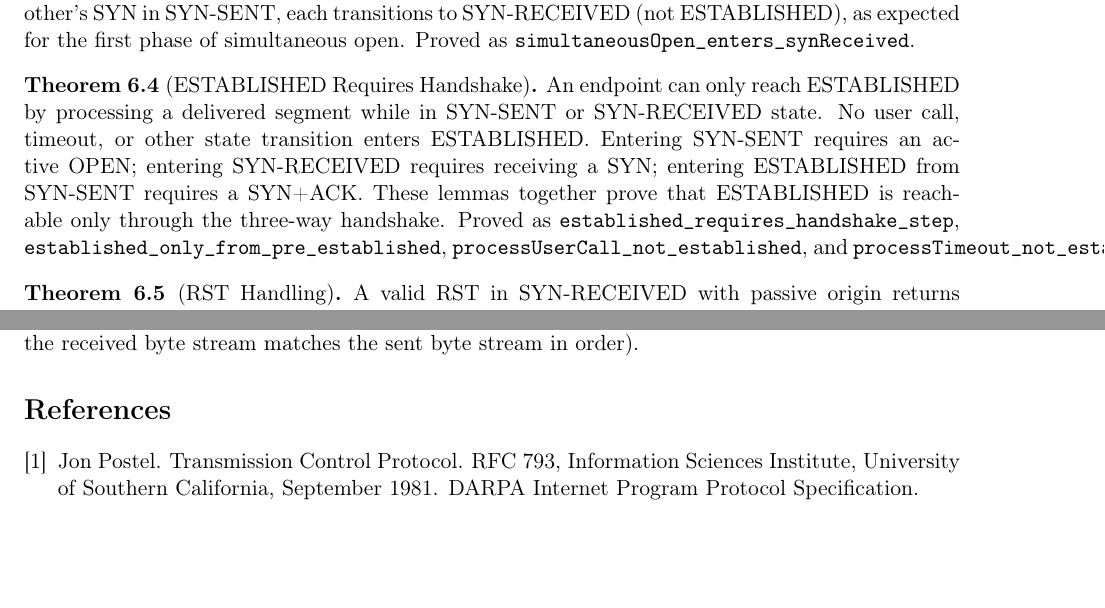
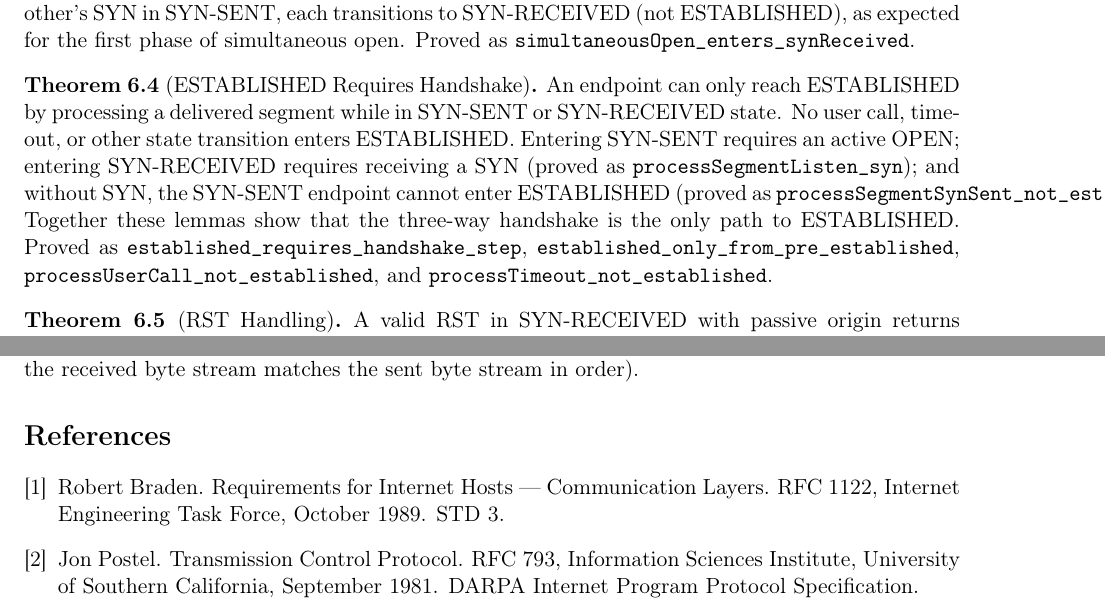
Before and after one commit to SamuelSchlesinger/tcp-lean, a LaTeX paper (whitepaper.tex, which reads references.bib): two parts of pages 5 and 7 of 7, joined at a grey line, cut so that both start at the same text, the shorter picture padded with empty space. The pictures show the PDF file whitepaper.pdf that the author committed with the source.

Commit message:
Fact-check round 2: precision fixes, add RFC 1122 reference
- Fix handshake claim: cite specific theorems for SYN/ACK requirements
  instead of claiming a single SYN+ACK theorem
- Reference processClose_preserves' (no hWnd) instead of old version
- Fix lstlisting language warning (Lean not a recognized language)
- Add RFC 1122 bibliography entry and cite it

```diff
--- a/references.bib
+++ b/references.bib
@@ -9,3 +9,15 @@
   url         = {https://www.rfc-editor.org/rfc/rfc793},
   note        = {DARPA Internet Program Protocol Specification}
 }
+
+@techreport{rfc1122,
+  author      = {Robert Braden},
+  title       = {{Requirements for Internet Hosts --- Communication Layers}},
+  institution = {Internet Engineering Task Force},
+  type        = {RFC},
+  number      = {1122},
+  month       = oct,
+  year        = {1989},
+  url         = {https://www.rfc-editor.org/rfc/rfc1122},
+  note        = {STD 3}
+}
--- a/whitepaper.tex
+++ b/whitepaper.tex
@@ -288,9 +288,11 @@ Proved as \texttt{simultaneousOpen\_enters\_synReceived}.
 An endpoint can only reach ESTABLISHED by processing a delivered segment while
 in SYN-SENT or SYN-RECEIVED state. No user call, timeout, or other state
 transition enters ESTABLISHED. Entering SYN-SENT requires an active OPEN;
-entering SYN-RECEIVED requires receiving a SYN; entering ESTABLISHED from
-SYN-SENT requires a SYN+ACK. These lemmas together prove that ESTABLISHED
-is reachable only through the three-way handshake.
+entering SYN-RECEIVED requires receiving a SYN (proved as
+\texttt{processSegmentListen\_syn}); and without SYN, the SYN-SENT endpoint
+cannot enter ESTABLISHED (proved as
+\texttt{processSegmentSynSent\_not\_established\_without\_syn}). Together these
+lemmas show that the three-way handshake is the only path to ESTABLISHED.
 Proved as \texttt{established\_requires\_handshake\_step},
 \texttt{established\_only\_from\_pre\_established},
 \texttt{processUserCall\_not\_established},
```
Also changed, not shown: whitepaper.pdf, whitepaper.tex (9 more changed lines).
